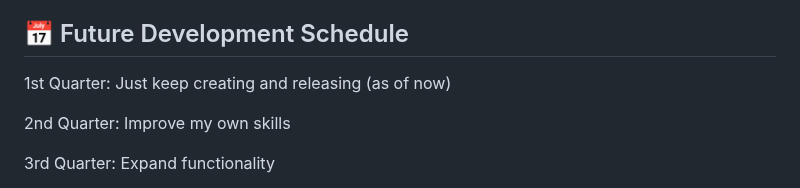
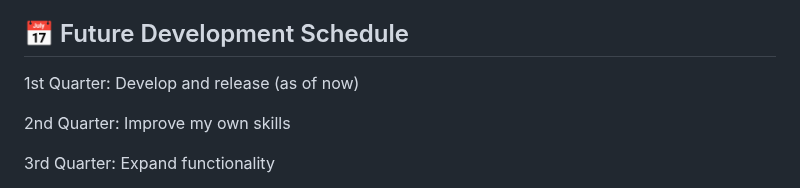
Before and after one commit to 32naosummitkiya26-collab/Blade-Convert-Hub-Plus, a Markdown page: README.md, the part around the change. Drawn GitHub-style.

```diff
--- a/README.md
+++ b/README.md
@@ -68,7 +68,7 @@
 I developed it in an environment where I could code for just one or two hours a day.
 
 ## 📅 Future Development Schedule
-1st Quarter: Just keep creating and releasing (as of now)
+1st Quarter: Develop and release (as of now)
 
 2nd Quarter: Improve my own skills
 
```
